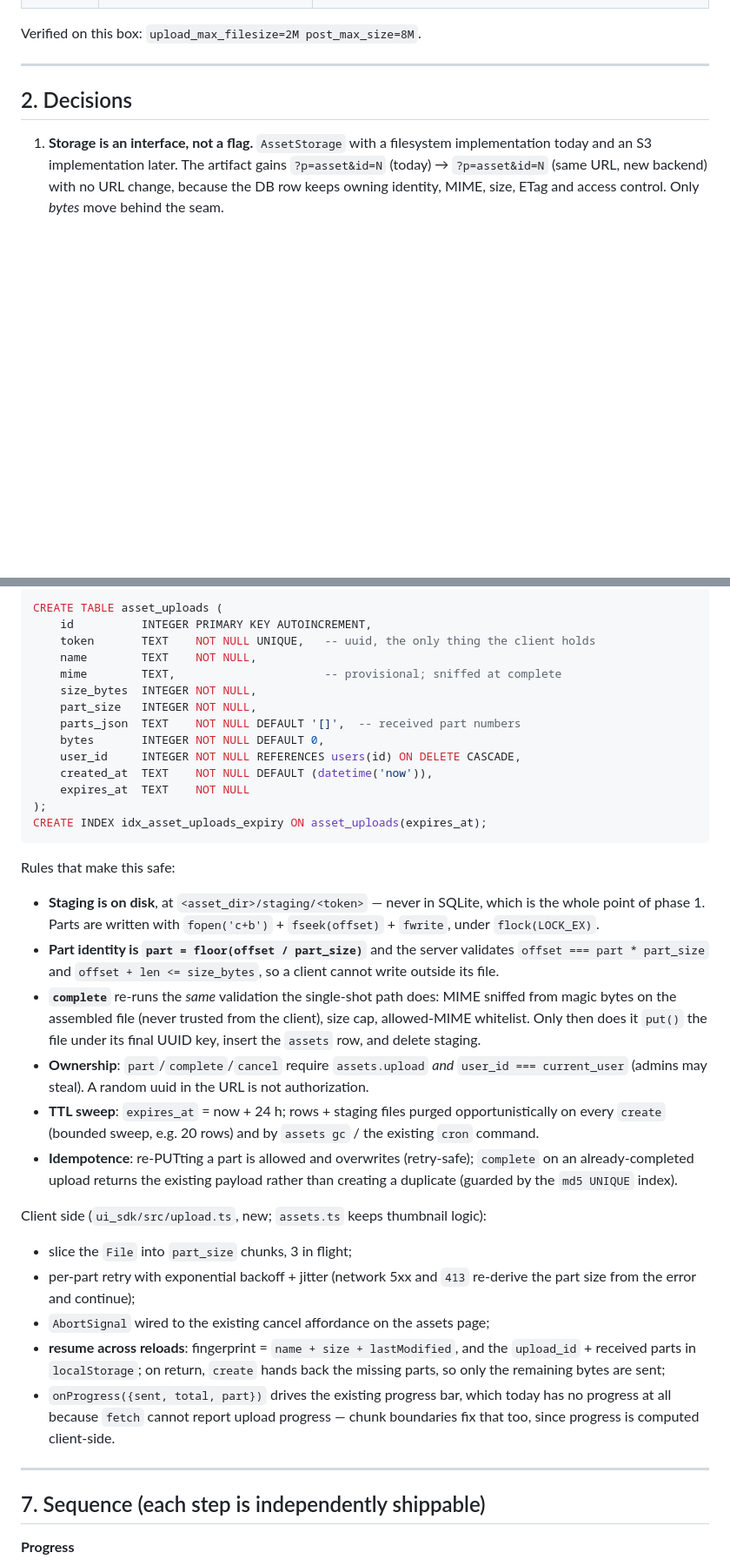
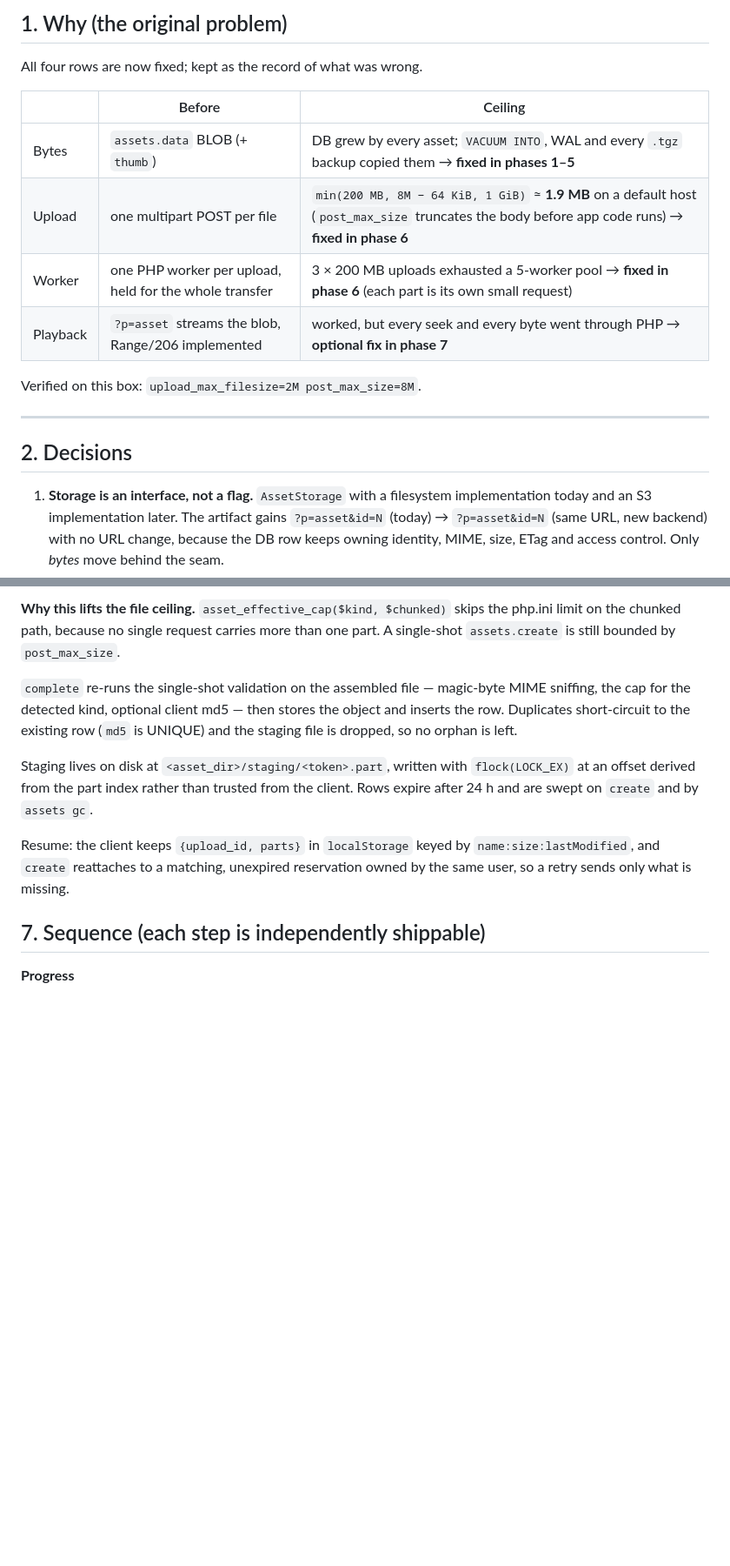
Before and after one commit to liyu1981/sifpress, a Markdown page: plan/asset-storage-plan.md, 2 parts joined by grey strips. Shown at 87% size. Drawn GitHub-style; blank space fills up the shorter version.

````diff
--- a/plan/asset-storage-plan.md
+++ b/plan/asset-storage-plan.md
@@ -28,3 +57,13 @@ per-file ceiling stops being a `php.ini` number.
+## 1. Why (the original problem)
+
+All four rows are now fixed; kept as the record of what was wrong.
+
+| | Before | Ceiling |
+|---|---|---|
+| Bytes | `assets.data` BLOB (+ `thumb`) | DB grew by every asset; `VACUUM INTO`, WAL and every `.tgz` backup copied them → **fixed in phases 1–5** |
+| Upload | one multipart POST per file | `min(200 MB, 8M − 64 KiB, 1 GiB)` ≈ **1.9 MB** on a default host (`post_max_size` truncates the body before app code runs) → **fixed in phase 6** |
+| Worker | one PHP worker per upload, held for the whole transfer | 3 × 200 MB uploads exhausted a 5-worker pool → **fixed in phase 6** (each part is its own small request) |
+| Playback | `?p=asset` streams the blob, Range/206 implemented | worked, but every seek and every byte went through PHP → **optional fix in phase 7** |
 
 Verified on this box: `upload_max_filesize=2M post_max_size=8M`.
 
@@ -247,57 +276,21 @@ New table (`0026_asset_uploads.sql`):
 
-```sql
-CREATE TABLE asset_uploads (
-    id          INTEGER PRIMARY KEY AUTOINCREMENT,
-    token       TEXT    NOT NULL UNIQUE,   -- uuid, the only thing the client holds
-    name        TEXT    NOT NULL,
-    mime        TEXT,                      -- provisional; sniffed at complete
-    size_bytes  INTEGER NOT NULL,
-    part_size   INTEGER NOT NULL,
-    parts_json  TEXT    NOT NULL DEFAULT '[]',  -- received part numbers
-    bytes       INTEGER NOT NULL DEFAULT 0,
-    user_id     INTEGER NOT NULL REFERENCES users(id) ON DELETE CASCADE,
-    created_at  TEXT    NOT NULL DEFAULT (datetime('now')),
-    expires_at  TEXT    NOT NULL
-);
-CREATE INDEX idx_asset_uploads_expiry ON asset_uploads(expires_at);
-```
+**Why this lifts the file ceiling.** `asset_effective_cap($kind, $chunked)` skips
+the php.ini limit on the chunked path, because no single request carries more
+than one part. A single-shot `assets.create` is still bounded by `post_max_size`.
 
-Rules that make this safe:
+`complete` re-runs the single-shot validation on the assembled file — magic-byte
+MIME sniffing, the cap for the detected kind, optional client md5 — then stores
+the object and inserts the row. Duplicates short-circuit to the existing row
+(`md5` is UNIQUE) and the staging file is dropped, so no orphan is left.
 
-- **Staging is on disk**, at `<asset_dir>/staging/<token>` — never in SQLite,
-  which is the whole point of phase 1. Parts are written with
-  `fopen('c+b')` + `fseek(offset)` + `fwrite`, under `flock(LOCK_EX)`.
-- **Part identity is `part = floor(offset / part_size)`** and the server
-  validates `offset === part * part_size` and
-  `offset + len <= size_bytes`, so a client cannot write outside its file.
-- **`complete`** re-runs the *same* validation the single-shot path does:
-  MIME sniffed from magic bytes on the assembled file (never trusted from the
-  client), size cap, allowed-MIME whitelist. Only then does it `put()` the file
-  under its final UUID key, insert the `assets` row, and delete staging.
-- **Ownership**: `part`/`complete`/`cancel` require `assets.upload` *and*
-  `user_id === current_user` (admins may steal). A random uuid in the URL is
-  not authorization.
-- **TTL sweep**: `expires_at` = now + 24 h; rows + staging files purged
-  opportunistically on every `create` (bounded sweep, e.g. 20 rows) and by
-  `assets gc` / the existing `cron` command.
-- **Idempotence**: re-PUTting a part is allowed and overwrites (retry-safe);
-  `complete` on an already-completed upload returns the existing payload rather
-  than creating a duplicate (guarded by the `md5 UNIQUE` index).
+Staging lives on disk at `<asset_dir>/staging/<token>.part`, written with
+`flock(LOCK_EX)` at an offset derived from the part index rather than trusted
+from the client. Rows expire after 24 h and are swept on `create` and by
+`assets gc`.
 
-Client side (`ui_sdk/src/upload.ts`, new; `assets.ts` keeps thumbnail logic):
-
-- slice the `File` into `part_size` chunks, 3 in flight;
-- per-part retry with exponential backoff + jitter (network 5xx and `413`
-  re-derive the part size from the error and continue);
-- `AbortSignal` wired to the existing cancel affordance on the assets page;
-- **resume across reloads**: fingerprint = `name + size + lastModified`, and
-  the `upload_id` + received parts in `localStorage`; on return, `create`
-  hands back the missing parts, so only the remaining bytes are sent;
-- `onProgress({sent, total, part})` drives the existing progress bar, which
-  today has no progress at all because `fetch` cannot report upload progress —
-  chunk boundaries fix that too, since progress is computed client-side.
-
----
+Resume: the client keeps `{upload_id, parts}` in `localStorage` keyed by
+`name:size:lastModified`, and `create` reattaches to a matching, unexpired
+reservation owned by the same user, so a retry sends only what is missing.
 
 ## 7. Sequence (each step is independently shippable)
 
````
Also changed, not shown: other parts of plan/asset-storage-plan.md (+144 -116 lines), AGENTS.md (+3 -1 lines).
